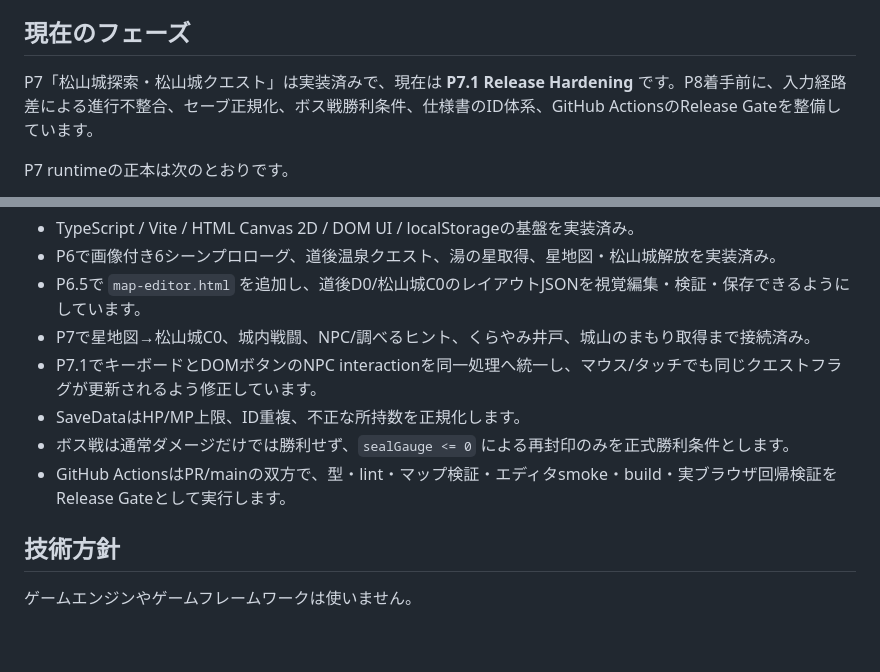
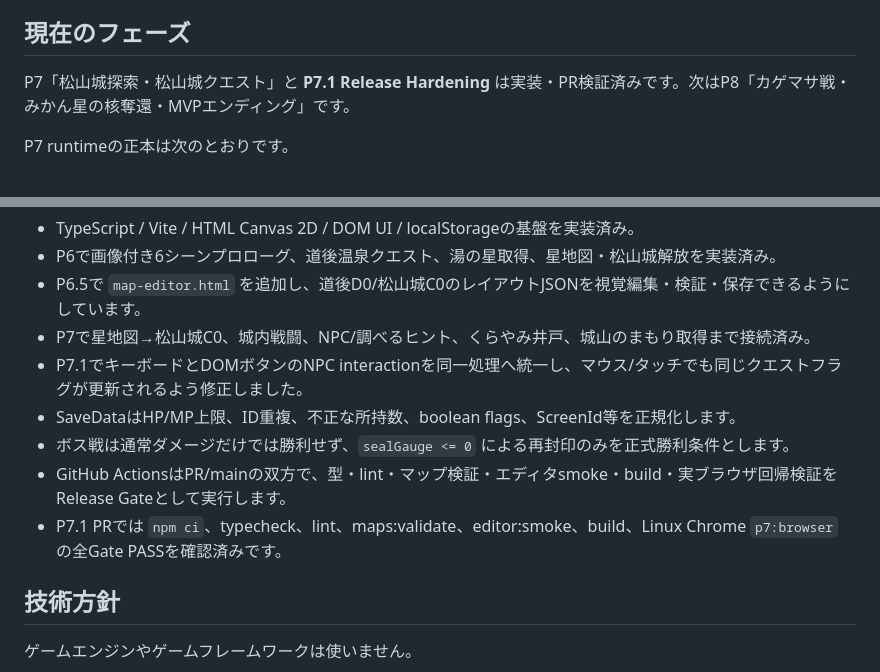
Before and after one commit to ryotamatsuki/hime-star-journey, a Markdown page: README.md, 2 parts joined by grey strips. GitHub-like rendering; blank space fills up the shorter version.

Commit message:
docs: mark P7.1 validated

```diff
--- a/README.md
+++ b/README.md
@@ -4,7 +4,7 @@
 
 ## 現在のフェーズ
 
-P7「松山城探索・松山城クエスト」は実装済みで、現在は **P7.1 Release Hardening** です。P8着手前に、入力経路差による進行不整合、セーブ正規化、ボス戦勝利条件、仕様書のID体系、GitHub ActionsのRelease Gateを整備しています。
+P7「松山城探索・松山城クエスト」と **P7.1 Release Hardening** は実装・PR検証済みです。次はP8「カゲマサ戦・みかん星の核奪還・MVPエンディング」です。
 
 P7 runtimeの正本は次のとおりです。
 
@@ -20,10 +20,11 @@ P7 runtimeの正本は次のとおりです。
 - P6で画像付き6シーンプロローグ、道後温泉クエスト、湯の星取得、星地図・松山城解放を実装済み。
 - P6.5で `map-editor.html` を追加し、道後D0/松山城C0のレイアウトJSONを視覚編集・検証・保存できるようにしています。
 - P7で星地図→松山城C0、城内戦闘、NPC/調べるヒント、くらやみ井戸、城山のまもり取得まで接続済み。
-- P7.1でキーボードとDOMボタンのNPC interactionを同一処理へ統一し、マウス/タッチでも同じクエストフラグが更新されるよう修正しています。
-- SaveDataはHP/MP上限、ID重複、不正な所持数を正規化します。
+- P7.1でキーボードとDOMボタンのNPC interactionを同一処理へ統一し、マウス/タッチでも同じクエストフラグが更新されるよう修正しました。
+- SaveDataはHP/MP上限、ID重複、不正な所持数、boolean flags、ScreenId等を正規化します。
 - ボス戦は通常ダメージだけでは勝利せず、`sealGauge <= 0` による再封印のみを正式勝利条件とします。
 - GitHub ActionsはPR/mainの双方で、型・lint・マップ検証・エディタsmoke・build・実ブラウザ回帰検証をRelease Gateとして実行します。
+- P7.1 PRでは `npm ci`、typecheck、lint、maps:validate、editor:smoke、build、Linux Chrome `p7:browser` の全Gate PASSを確認済みです。
 
 ## 技術方針
 
```
